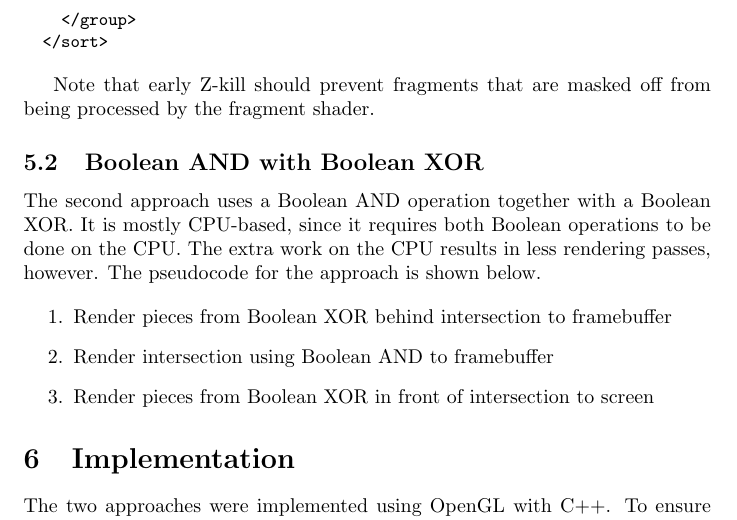
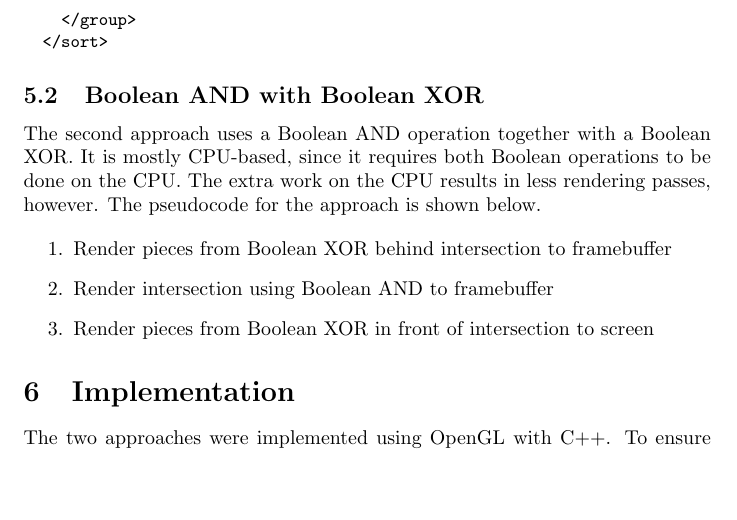
Before and after one commit to adbrown85/paper, a LaTeX paper (paper.tex): part of page 12 of 13, cut so that both start at the same text, the shorter picture padded with empty space. Compiled offline with pdfLaTeX.

Commit message:
Removed old note in first approach about early Z-kill

```diff
--- a/paper.tex
+++ b/paper.tex
@@ -524,9 +524,6 @@ processed by the fragment shader at all because of early Z-kill.
   </sort>
 \end{Verbatim}
 
-Note that early Z-kill should prevent fragments that are masked off from being
-processed by the fragment shader.
-
 \subsection{Boolean AND with Boolean XOR}
 
 The second approach uses a Boolean AND operation together with a Boolean XOR.
```
